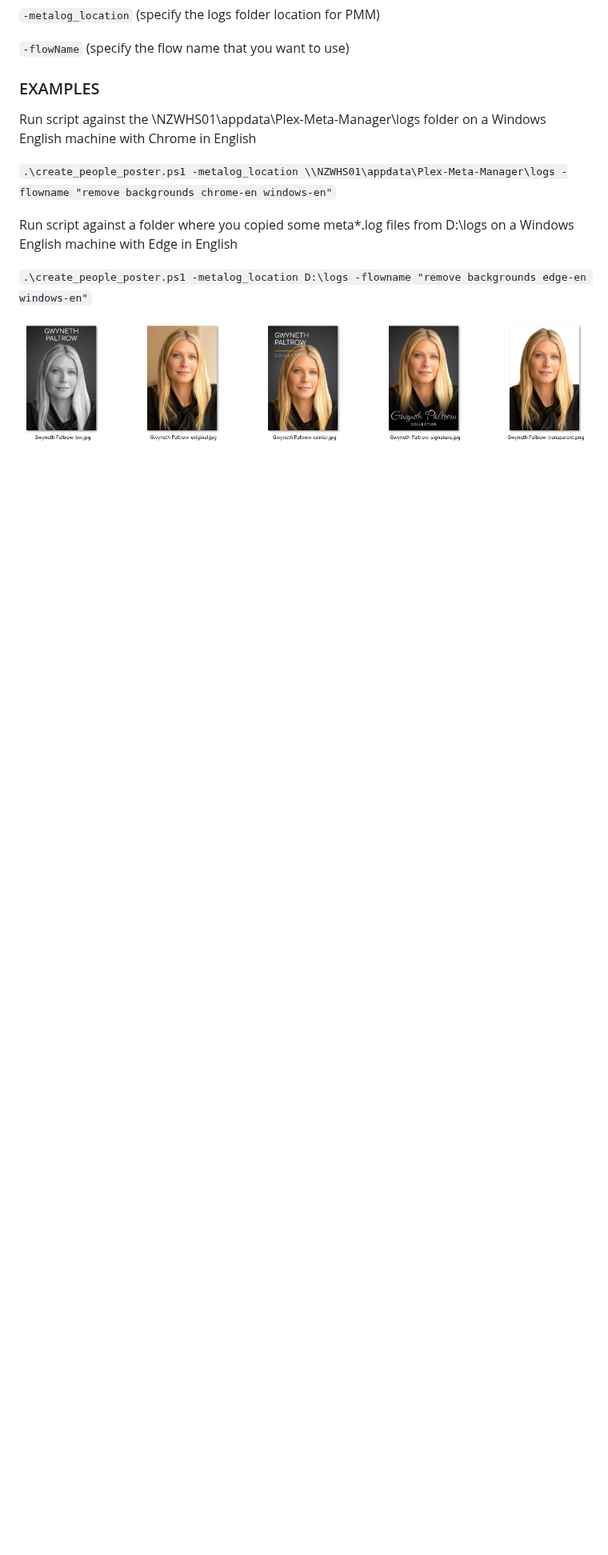
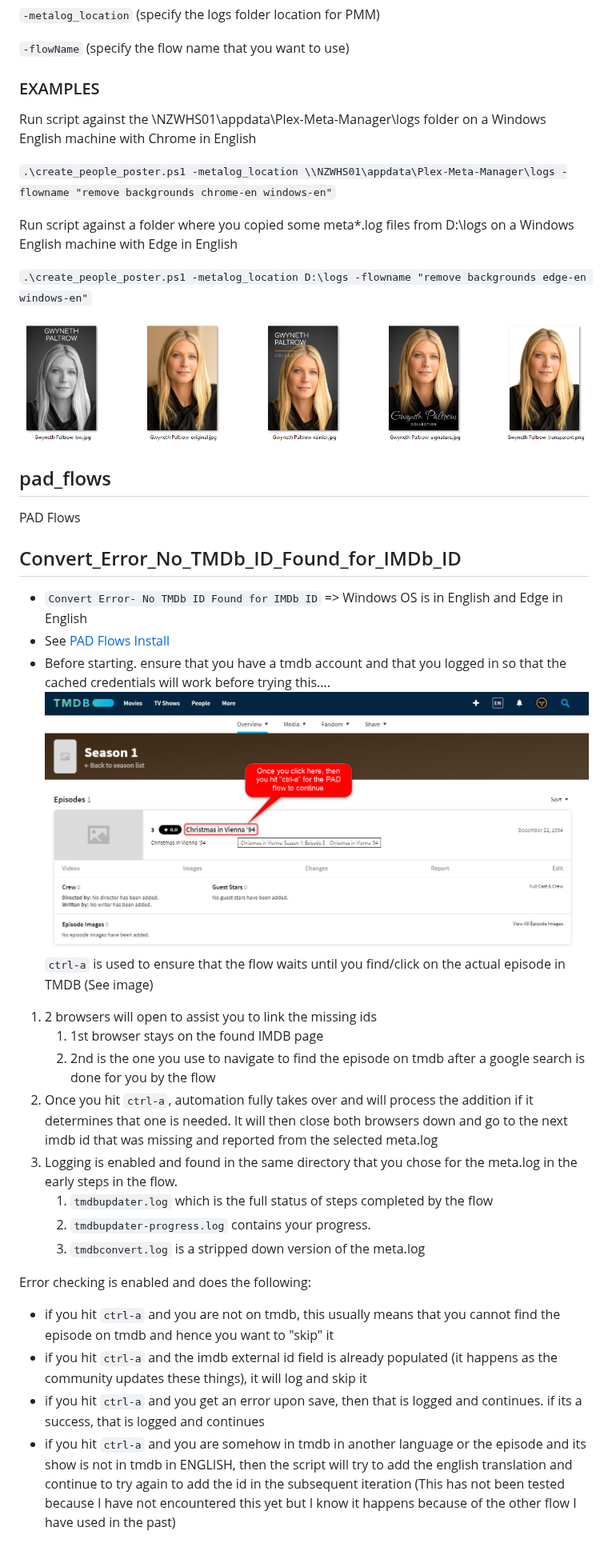
Before and after one commit to bullmoose20/Plex-Stuff, a Markdown page: README.md, the part around one of its changes. Shown at 80% size. Rendered like a GitHub page; pictures changed too: images/Convert_Error-_No_TMDb_ID_Found_for_IMDb_ID.png (added); blank space fills up the shorter version.

Commit message:
docs for new pad flow

```diff
--- a/README.md
+++ b/README.md
@@ -445,3 +446,26 @@ Run script against a folder where you copied some meta*.log files from D:\logs o
 `.\create_people_poster.ps1 -metalog_location D:\logs -flowname "remove backgrounds edge-en windows-en"`
 
 ![](images/create_people_poster-example1.png)
+
+## pad_flows
+PAD Flows
+## Convert_Error_No_TMDb_ID_Found_for_IMDb_ID
+- `Convert Error- No TMDb ID Found for IMDb ID` => Windows OS is in English and Edge in English
+- See [PAD Flows Install](#pad_flows_install)
+- Before starting. ensure that you have a tmdb account and that you logged in so that the cached credentials will work before trying this....
+![](images/Convert_Error-_No_TMDb_ID_Found_for_IMDb_ID.png)
+`ctrl-a` is used to ensure that the flow waits until you find/click on the actual episode in TMDB (See image)
+1. 2 browsers will open to assist you to link the missing ids
+   1. 1st browser stays on the found IMDB page
+   2. 2nd is the one you use to navigate to find the episode on tmdb after a google search is done for you by the flow
+2. Once you hit `ctrl-a`, automation fully takes over and will process the addition if it determines that one is needed. It will then close both browsers down and go to the next imdb id that was missing and reported from the selected meta.log
+3. Logging is enabled and found in the same directory that you chose for the meta.log in the early steps in the flow.
+   1. `tmdbupdater.log` which is the full status of steps completed by the flow
+   2. `tmdbupdater-progress.log` contains your progress.
+   3. `tmdbconvert.log` is a stripped down version of the meta.log
+
+Error checking is enabled and does the following:
+ - if you hit `ctrl-a` and you are not on tmdb, this usually means that you cannot find the episode on tmdb and hence you want to "skip" it
+ - if you hit `ctrl-a` and the imdb external id field is already populated (it happens as the community updates these things), it will log and skip it
+ - if you hit `ctrl-a` and you get an error upon save, then that is logged and continues. if its a success, that is logged and continues
+ - if you hit `ctrl-a` and you are somehow in tmdb in another language or the episode and its show is not in tmdb in ENGLISH, then the script will try to add the english translation and continue to try again to add the id in the subsequent iteration (This has not been tested because I have not encountered this yet but I know it happens because of the other flow I have used in the past)
```
Also changed, not shown: other parts of README.md (+7 -6 lines).
